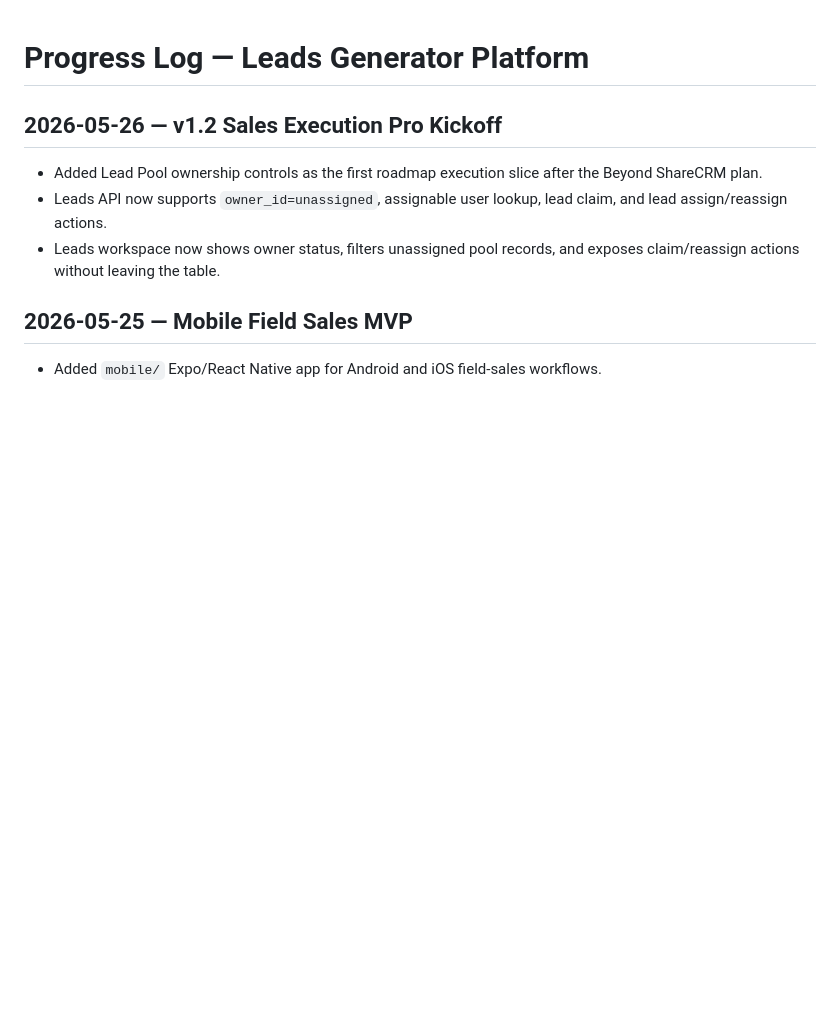
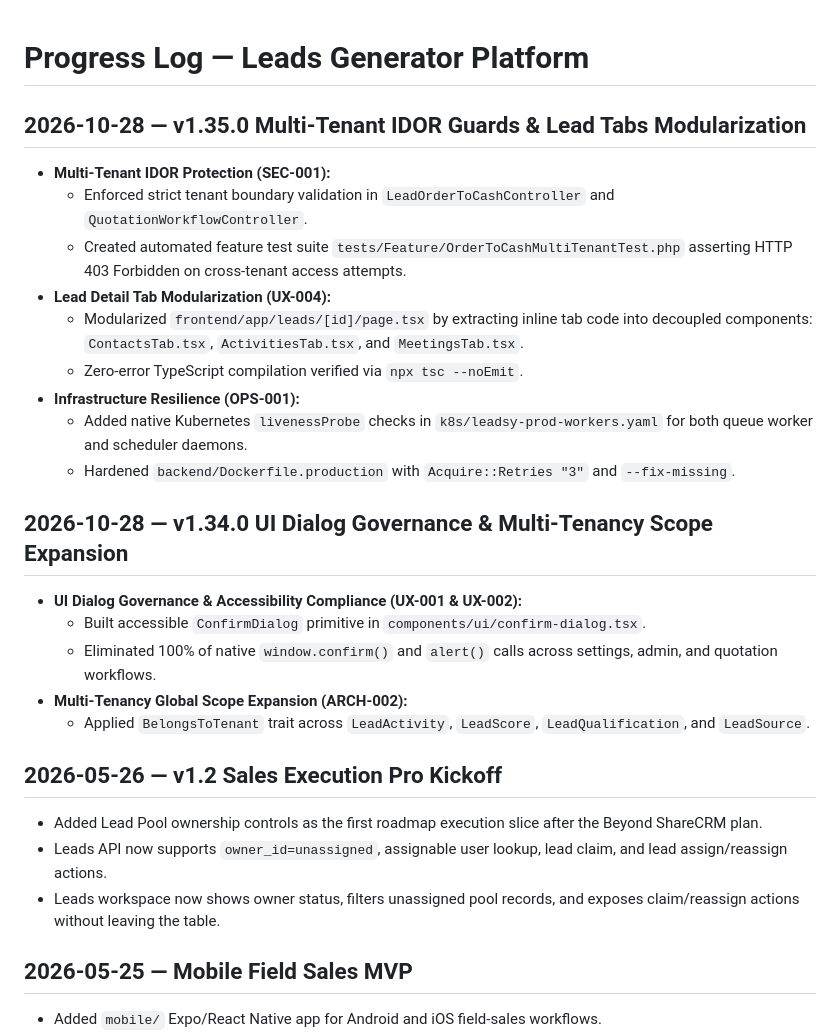
Before and after one commit to kodratsantoso/Leadsy, a Markdown page: docs/execution/progress.md, the part around the change. Drawn GitHub-style; blank space fills up the shorter version.

Commit message:
docs(roadmap): update execution roadmap timeline and progress log for v1.35.0

```diff
--- a/docs/execution/progress.md
+++ b/docs/execution/progress.md
@@ -1,4 +1,22 @@
 # Progress Log — Leads Generator Platform
+
+## 2026-10-28 — v1.35.0 Multi-Tenant IDOR Guards & Lead Tabs Modularization
+- **Multi-Tenant IDOR Protection (SEC-001):**
+  - Enforced strict tenant boundary validation in `LeadOrderToCashController` and `QuotationWorkflowController`.
+  - Created automated feature test suite `tests/Feature/OrderToCashMultiTenantTest.php` asserting HTTP 403 Forbidden on cross-tenant access attempts.
+- **Lead Detail Tab Modularization (UX-004):**
+  - Modularized `frontend/app/leads/[id]/page.tsx` by extracting inline tab code into decoupled components: `ContactsTab.tsx`, `ActivitiesTab.tsx`, and `MeetingsTab.tsx`.
+  - Zero-error TypeScript compilation verified via `npx tsc --noEmit`.
+- **Infrastructure Resilience (OPS-001):**
+  - Added native Kubernetes `livenessProbe` checks in `k8s/leadsy-prod-workers.yaml` for both queue worker and scheduler daemons.
+  - Hardened `backend/Dockerfile.production` with `Acquire::Retries "3"` and `--fix-missing`.
+
+## 2026-10-28 — v1.34.0 UI Dialog Governance & Multi-Tenancy Scope Expansion
+- **UI Dialog Governance & Accessibility Compliance (UX-001 & UX-002):**
+  - Built accessible `ConfirmDialog` primitive in `components/ui/confirm-dialog.tsx`.
+  - Eliminated 100% of native `window.confirm()` and `alert()` calls across settings, admin, and quotation workflows.
+- **Multi-Tenancy Global Scope Expansion (ARCH-002):**
+  - Applied `BelongsToTenant` trait across `LeadActivity`, `LeadScore`, `LeadQualification`, and `LeadSource`.
 
 ## 2026-05-26 — v1.2 Sales Execution Pro Kickoff
 - Added Lead Pool ownership controls as the first roadmap execution slice after the Beyond ShareCRM plan.
```
Also changed, not shown: docs/strategy/enterprise-execution-roadmap-sprint-1-to-4.md (+8 -0 lines).
